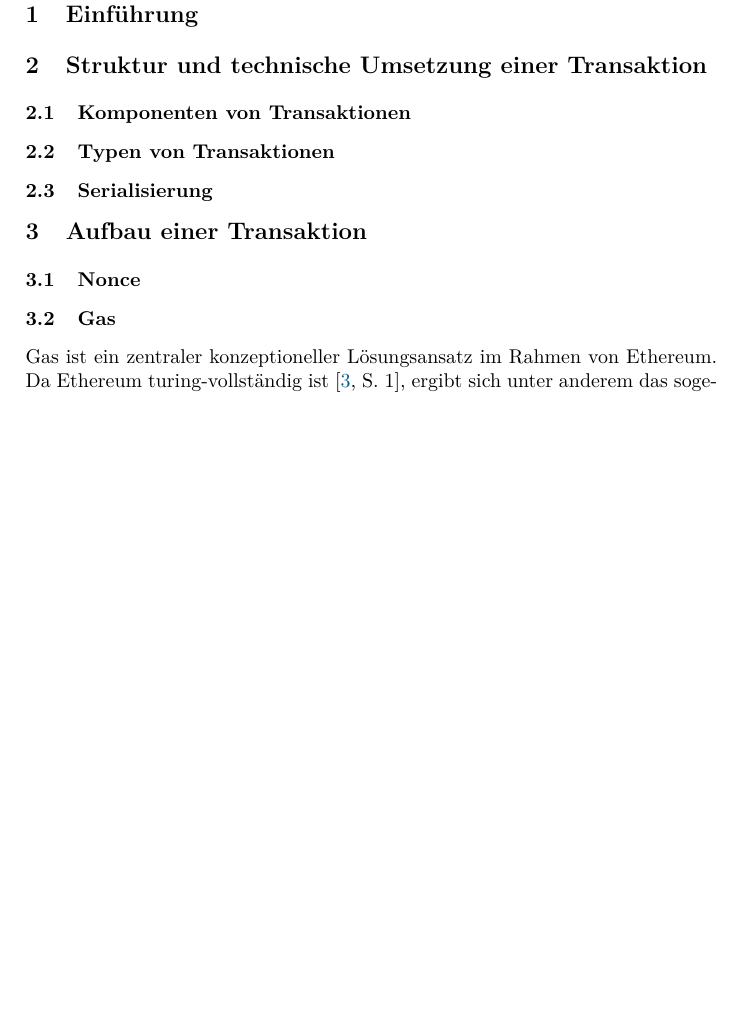
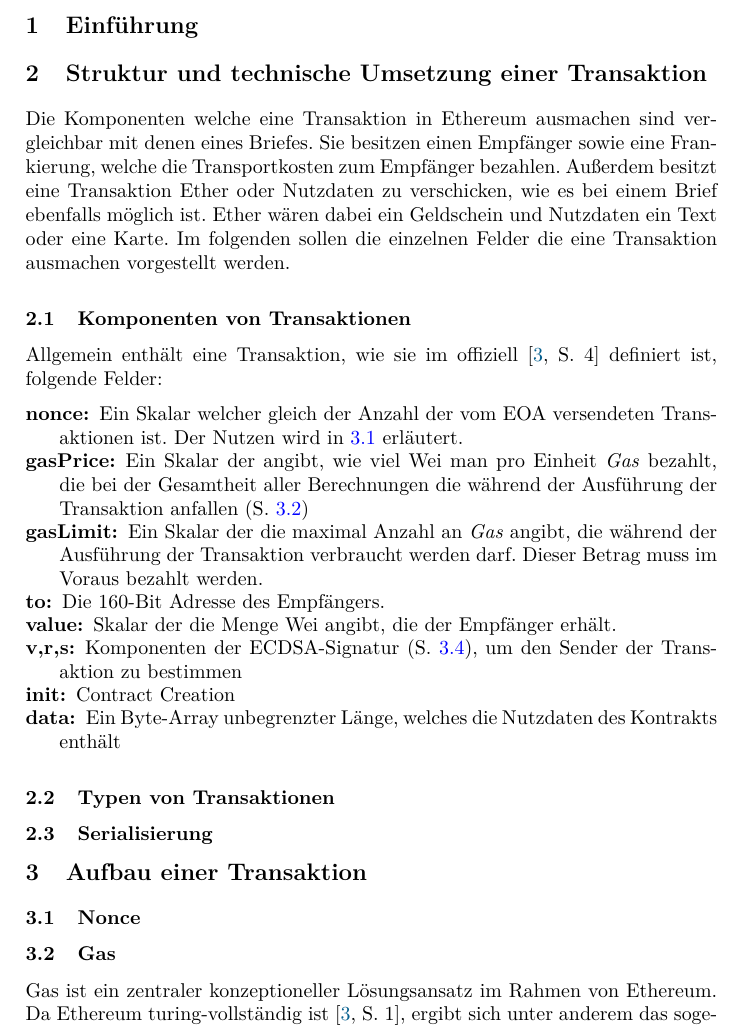
Before and after one commit to campfireman/SEM-ethereum-transactions, a LaTeX paper (paper.tex): part of page 4 of 5, cut so that both start at the same text, the shorter picture padded with empty space. Compiled offline with pdfLaTeX.

Commit message:
2.1 ergänzt

```diff
--- a/paper.tex
+++ b/paper.tex
@@ -1,4 +1,4 @@
-\documentclass{llncs}
+\documentclass[runningheads]{llncs}
 % Grundgröße 12pt, zweiseitig
 % Standardpakete
 \usepackage[utf8]{inputenc}
@@ -13,6 +13,8 @@
 % Grafiken einbinden
 \usepackage{graphicx}
 \graphicspath{{images/}}
+
+\usepackage{listings}
 
 % Links anklickbar
 \usepackage{url,hyperref,color}
@@ -103,7 +105,22 @@
 %
 
 \section{Struktur und technische Umsetzung einer Transaktion}
+Die Komponenten welche eine Transaktion in Ethereum ausmachen sind vergleichbar mit denen eines Briefes. Sie besitzen einen Empfänger sowie eine Frankierung, welche die Transportkosten zum Empfänger bezahlen. Außerdem besitzt eine Transaktion Ether oder Nutzdaten zu verschicken, wie es bei einem Brief ebenfalls möglich ist. Ether wären dabei ein Geldschein und Nutzdaten ein Text oder eine Karte. Im folgenden sollen die einzelnen Felder die eine Transaktion ausmachen vorgestellt werden.
+
 \subsection{Komponenten von Transaktionen}
+Allgemein enthält eine Transaktion, wie sie im offiziell \cite[S. 4]{wood_ethereum/yellowpaper_2019} definiert ist, folgende Felder:
+\begin{description}
+  \item[nonce:] Ein Skalar welcher gleich der Anzahl der vom EOA versendeten Transaktionen ist. Der Nutzen wird in \ref{nonce} erläutert.
+  \item[gasPrice:] Ein Skalar der angibt, wie viel Wei man pro Einheit \textit{Gas} bezahlt, die bei der Gesamtheit aller Berechnungen die während der Ausführung der Transaktion anfallen (S. \ref{gas})
+  \item[gasLimit:] Ein Skalar der die maximal Anzahl an \textit{Gas} angibt, die während der Ausführung der Transaktion verbraucht werden darf. Dieser Betrag muss im Voraus bezahlt werden.
+  \item[to:] Die 160-Bit Adresse des Empfängers.
+  \item[value:] Skalar der die Menge Wei angibt, die der Empfänger erhält.
+  \item[v,r,s:] Komponenten der ECDSA-Signatur (S. \ref{ecdsa}), um den Sender der Transaktion zu bestimmen
+  \item[init:] Contract Creation % Muss noch ergänzt werden.
+  \item[data:] Ein Byte-Array unbegrenzter Länge, welches die Nutzdaten des Kontrakts enthält
+\end{description}
+
+
 \subsection{Typen von Transaktionen}
 % ueberlick zahl der transaktionen, hauptanwendungsgebiet: Tokens
 \subsection{Serialisierung}
@@ -111,9 +128,9 @@
 \section{Aufbau einer Transaktion}
 
 \subsection{Nonce}
-
+\label{nonce}
 \subsection{Gas}
-
+\label{gas}
 Gas ist ein zentraler konzeptioneller Lösungsansatz im Rahmen von Ethereum. Da Ethereum turing-vollständig ist \cite[S. 1]{wood_ethereum/yellowpaper_2019}, ergibt sich unter anderem das sogenannte "Halteproblem". Dieses besagt, dass im Voraus nicht vorhergesagt werden kann, ob das Programm einer Turing-Maschine jemals zu einem Ende kommt. \cite[S.70]{davis_computability_2013} Um die Funktionalität des Netzwerks zu gewährleisten, wird die Laufzeit einer jeden Zustandsveränderung der Blockchain, sprich Transaktion, durch Gas begrenzt.
 
 Gas ist eine eigenständige Währung innerhalb von Ethereum, dessen Einheit einen Rechenschritt in der EVM bemisst \cite[S. 9:3]{m.spain_oasics-tokeneconomics_2019}, wobei für jeden Opcode die Kosten in Gas spezifiziert werden. \cite[S. 25 ff.]{wood_ethereum/yellowpaper_2019} Gas ist also eine Gebühr für Rechnenaufwand. Vor jeder Transaktion muss der externe Akteur festlegen, welchen Rechenaufwand er zu zahlen bereit ist.
```
Also changed, not shown: paper.pdf, paper.tex (1 more changed lines).
